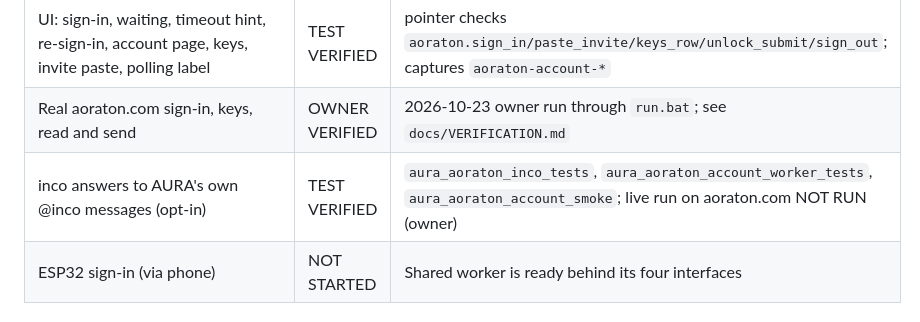
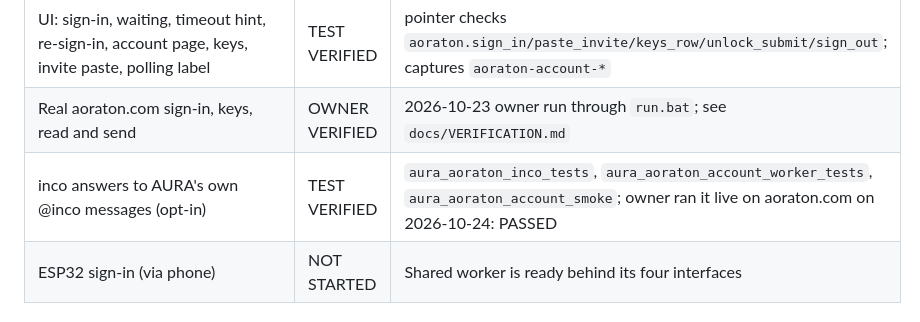
Before and after one commit to konskall/aura, a Markdown page: docs/aoraton/PROGRESS.md, the part around the change. Rendered like a GitHub page.

```diff
--- a/docs/aoraton/PROGRESS.md
+++ b/docs/aoraton/PROGRESS.md
@@ -12,7 +12,7 @@ Design: `docs/design/AURA_AORATON_ACCOUNT_LOGIN_DESIGN.md`; plan: `docs/superpow
 | Windows platform: WinHTTP, loopback callback, DPAPI store, end to end | TEST VERIFIED | `aura_aoraton_account_smoke` against the loopback Node fake |
 | UI: sign-in, waiting, timeout hint, re-sign-in, account page, keys, invite paste, polling label | TEST VERIFIED | pointer checks `aoraton.sign_in/paste_invite/keys_row/unlock_submit/sign_out`; captures `aoraton-account-*` |
 | Real aoraton.com sign-in, keys, read and send | OWNER VERIFIED | 2026-10-23 owner run through `run.bat`; see `docs/VERIFICATION.md` |
-| inco answers to AURA's own @inco messages (opt-in) | TEST VERIFIED | `aura_aoraton_inco_tests`, `aura_aoraton_account_worker_tests`, `aura_aoraton_account_smoke`; live run on aoraton.com NOT RUN (owner) |
+| inco answers to AURA's own @inco messages (opt-in) | TEST VERIFIED | `aura_aoraton_inco_tests`, `aura_aoraton_account_worker_tests`, `aura_aoraton_account_smoke`; owner ran it live on aoraton.com on 2026-10-24: PASSED |
 | ESP32 sign-in (via phone) | NOT STARTED | Shared worker is ready behind its four interfaces |
 
 ## v11 baseline
```
Also changed, not shown: docs/VERIFICATION.md (+1 -1 lines).
